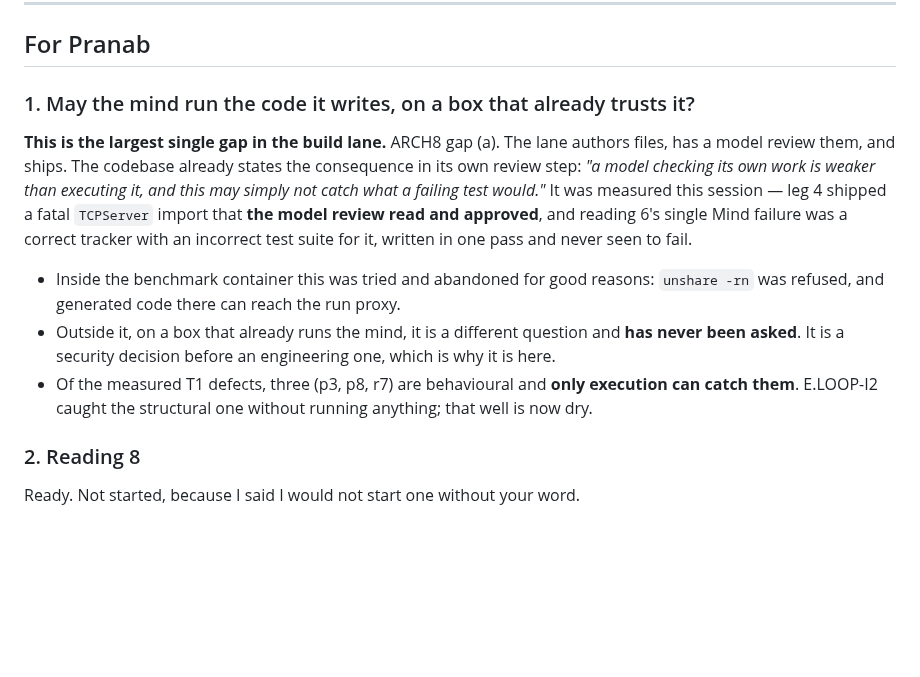
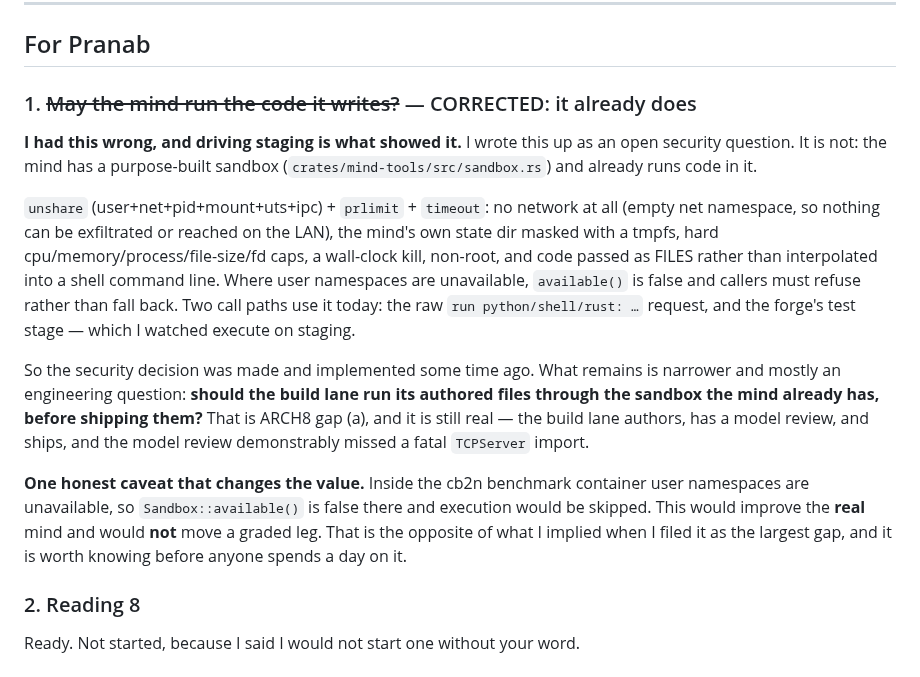
Before and after one commit to yantrikos/yantrik-mind, a Markdown page: docs/DECISIONS_WAITING.md, the part around the change. Rendered like a GitHub page; blank space fills up the shorter version.

Commit message:
docs: correct decision 1 -- the mind already runs code, in a real sandbox
I filed "may the mind run the code it writes?" as an open security
question and called it the largest gap. It is not open. The mind has a
purpose-built sandbox and already runs code in it: unshare
(user+net+pid+mount+uts+ipc) + prlimit + timeout, no network at all, the
state dir masked with tmpfs, hard resource caps, non-root, code passed
as files rather than interpolated into a shell. Where user namespaces
are missing, available() is false and callers must refuse rather than
fall back. Two paths use it today -- the raw `run python:` request and
the forge's test stage, which I watched execute on staging.

What remains is narrower and mostly engineering: should the build lane
run its authored files through the sandbox the mind already has? That
gap is real -- the model review demonstrably missed a fatal TCPServer
import.

And one caveat that changes its value: inside the cb2n benchmark
container user namespaces are unavailable, so available() is false and
execution would be skipped. This would improve the real mind and would
NOT move a graded leg -- the opposite of what I implied when I filed it
as the largest gap.

Driving staging is what surfaced all of this.

Co-Authored-By: Claude Opus 5 (1M context) <noreply@anthropic.com>

```diff
--- a/docs/DECISIONS_WAITING.md
+++ b/docs/DECISIONS_WAITING.md
@@ -14,20 +14,30 @@ plumbing right up until they are not.
 
 ## For Pranab
 
-### 1. May the mind run the code it writes, on a box that already trusts it?
-**This is the largest single gap in the build lane.** ARCH8 gap (a). The lane authors files, has a
-model review them, and ships. The codebase already states the consequence in its own review step:
-*"a model checking its own work is weaker than executing it, and this may simply not catch what a
-failing test would."* It was measured this session — leg 4 shipped a fatal `TCPServer` import that
-**the model review read and approved**, and reading 6's single Mind failure was a correct tracker
-with an incorrect test suite for it, written in one pass and never seen to fail.
+### 1. ~~May the mind run the code it writes?~~ — CORRECTED: it already does
+**I had this wrong, and driving staging is what showed it.** I wrote this up as an open security
+question. It is not: the mind has a purpose-built sandbox (`crates/mind-tools/src/sandbox.rs`) and
+already runs code in it.
 
-- Inside the benchmark container this was tried and abandoned for good reasons: `unshare -rn` was
-  refused, and generated code there can reach the run proxy.
-- Outside it, on a box that already runs the mind, it is a different question and **has never been
-  asked**. It is a security decision before an engineering one, which is why it is here.
-- Of the measured T1 defects, three (p3, p8, r7) are behavioural and **only execution can catch
-  them**. E.LOOP-I2 caught the structural one without running anything; that well is now dry.
+`unshare` (user+net+pid+mount+uts+ipc) + `prlimit` + `timeout`: no network at all (empty net
+namespace, so nothing can be exfiltrated or reached on the LAN), the mind's own state dir masked
+with a tmpfs, hard cpu/memory/process/file-size/fd caps, a wall-clock kill, non-root, and code
+passed as FILES rather than interpolated into a shell command line. Where user namespaces are
+unavailable, `available()` is false and callers must refuse rather than fall back. Two call paths
+use it today: the raw `run python/shell/rust: …` request, and the forge's test stage — which I
+watched execute on staging.
+
+So the security decision was made and implemented some time ago. What remains is narrower and
+mostly an engineering question: **should the build lane run its authored files through the sandbox
+the mind already has, before shipping them?** That is ARCH8 gap (a), and it is still real — the
+build lane authors, has a model review, and ships, and the model review demonstrably missed a fatal
+`TCPServer` import.
+
+**One honest caveat that changes the value.** Inside the cb2n benchmark container user namespaces
+are unavailable, so `Sandbox::available()` is false there and execution would be skipped. This
+would improve the **real** mind and would **not** move a graded leg. That is the opposite of what I
+implied when I filed it as the largest gap, and it is worth knowing before anyone spends a day on
+it.
 
 ### 2. Reading 8
 Ready. Not started, because I said I would not start one without your word.
```
